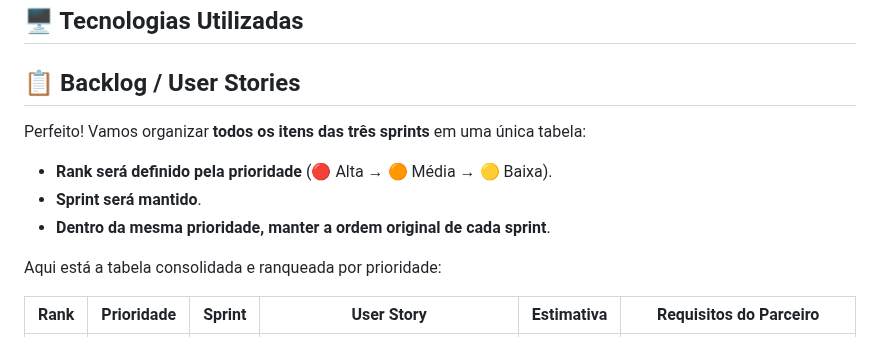
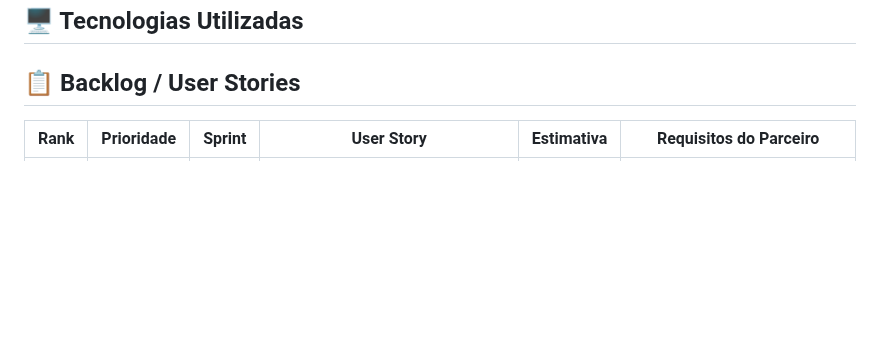
Before and after one commit to heloisa-cardillo/KernelPanic, a Markdown page: README.md, the part around the change. Rendered like a GitHub page; blank space fills up the shorter version.

```diff
--- a/README.md
+++ b/README.md
@@ -135,14 +135,6 @@
 <span id="backlog">
 
 ## 📋 Backlog / User Stories
-
-Perfeito! Vamos organizar **todos os itens das três sprints** em uma única tabela:
-
-* **Rank será definido pela prioridade** (🔴 Alta → 🟠 Média → 🟡 Baixa).
-* **Sprint será mantido**.
-* **Dentro da mesma prioridade, manter a ordem original de cada sprint**.
-
-Aqui está a tabela consolidada e ranqueada por prioridade:
 
 | Rank | Prioridade | Sprint |                                                                                          User Story                                                                                         | Estimativa |                                                                                    Requisitos do Parceiro                                                                                   |
 | :--: | :--------: | :----: | :-----------------------------------------------------------------------------------------------------------------------------------------------------------------------------------------: | :--------: | :-----------------------------------------------------------------------------------------------------------------------------------------------------------------------------------------: |
```
